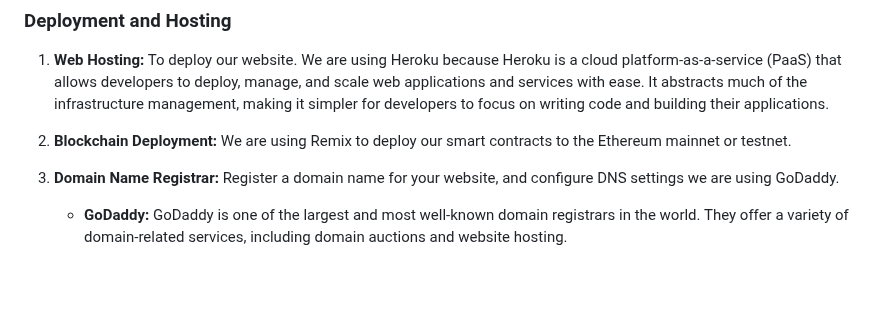
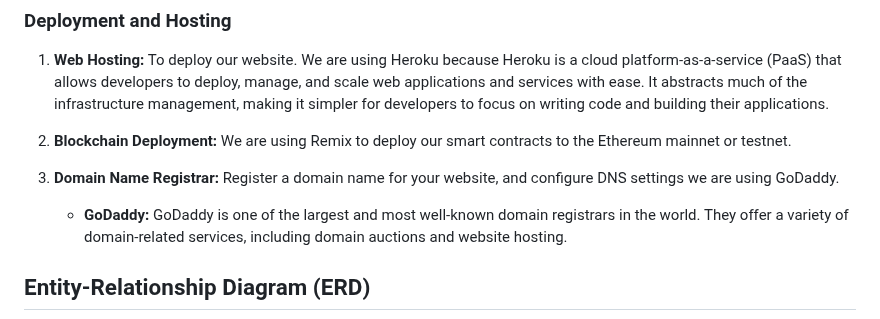
Before and after one commit to A-GHOSH-dev/blockchain-project, a Markdown page: README.md, the part around one of its changes. GitHub-like rendering; blank space fills up the shorter version.

```diff
--- a/README.md
+++ b/README.md
@@ -360,4 +360,5 @@ Building a website for carbon credits using blockchain and the Ethereum platform
 3. **Domain Name Registrar:** Register a domain name for your website, and configure DNS settings we are using GoDaddy.
 	- **GoDaddy:** GoDaddy is one of the largest and most well-known domain registrars in the world. They offer a variety of domain-related services, including domain auctions and website hosting.
 
+## Entity-Relationship Diagram (ERD)
 
```
Also changed, not shown: other parts of README.md (+41 -0 lines).
